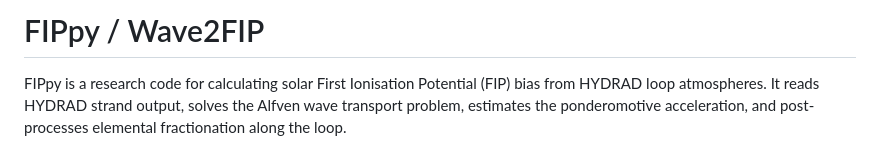
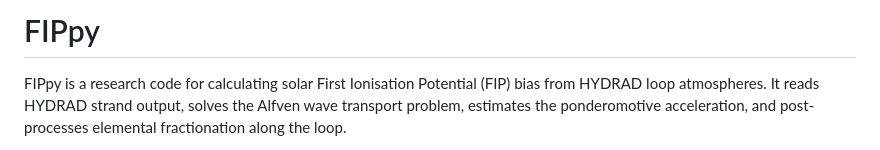
Before and after one commit to andyto1234/FIPpy, a Markdown page: README.md, the part around the change. Drawn GitHub-style.

```diff
--- a/README.md
+++ b/README.md
@@ -1,4 +1,4 @@
-# FIPpy / Wave2FIP
+# FIPpy
 
 FIPpy is a research code for calculating solar First Ionisation Potential
 (FIP) bias from HYDRAD loop atmospheres. It reads HYDRAD strand output,
```
